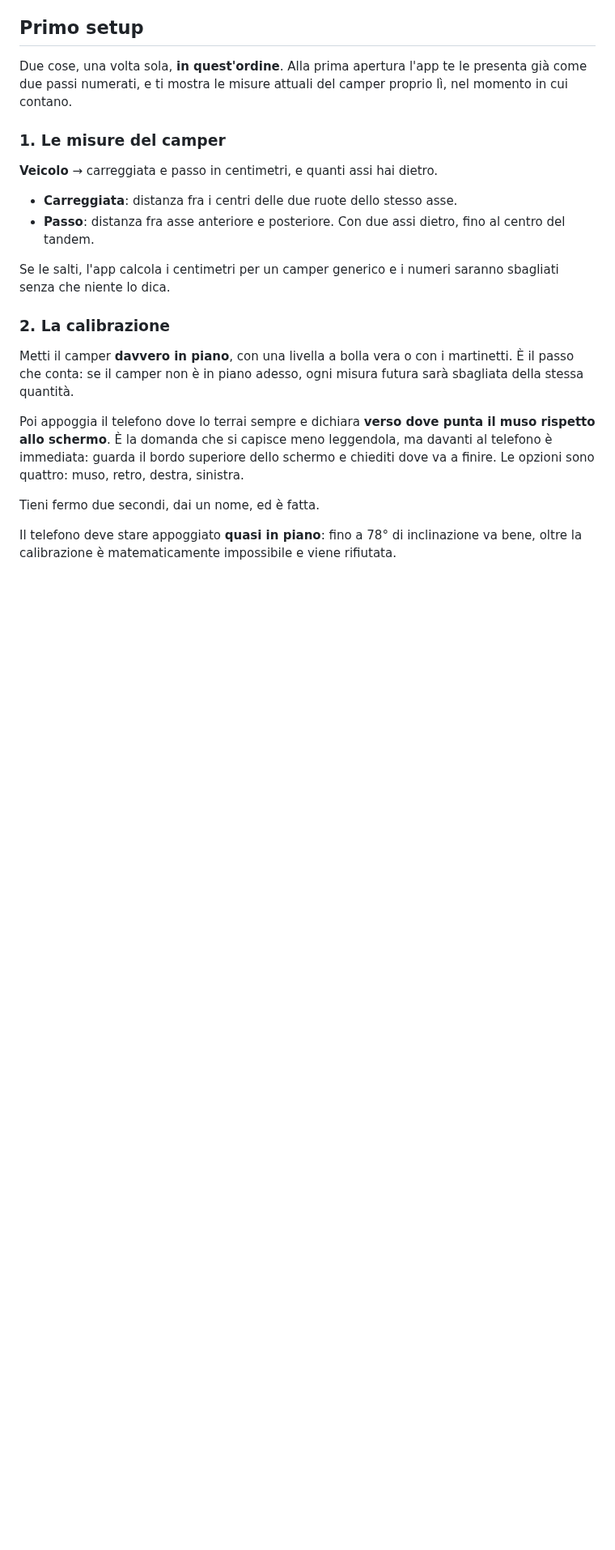
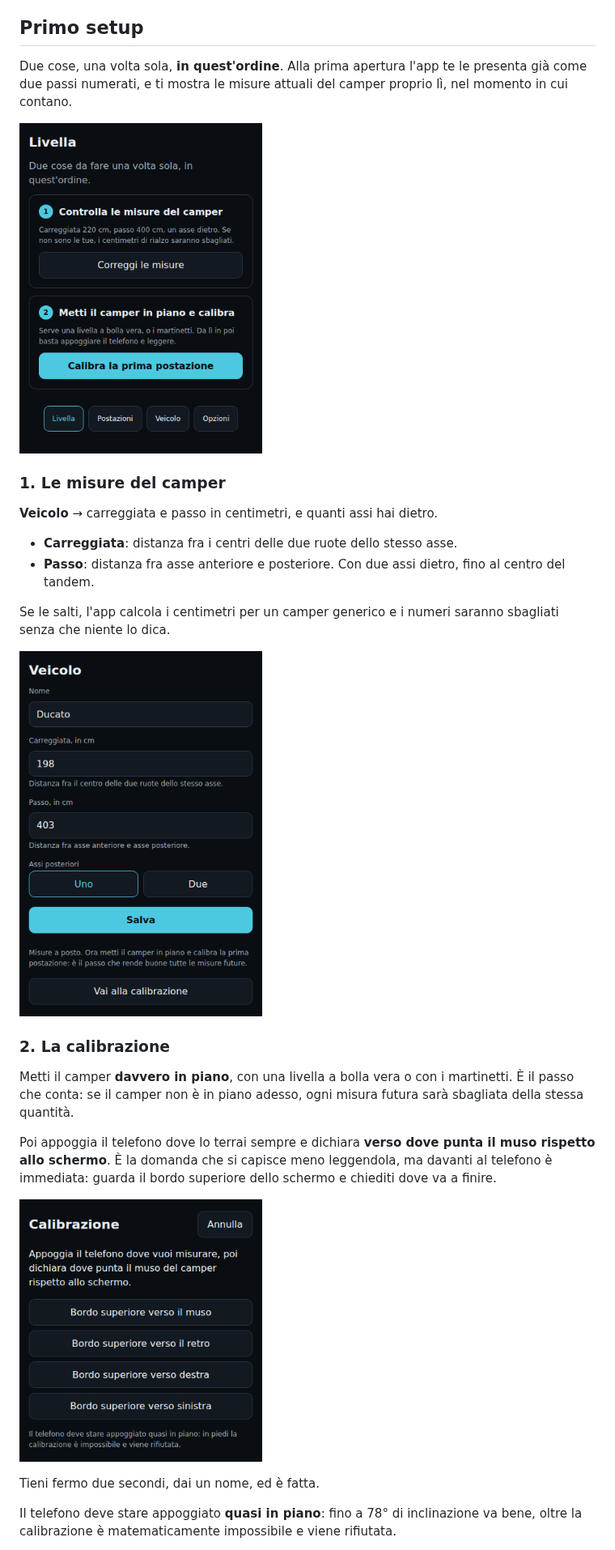
Before and after one commit to Mobbys/LivellaVanWeb, a Markdown page: README.md, the part around the change. Shown at 81% size. Drawn GitHub-style; pictures changed too: docs/avvio.png (added), docs/muso.png (added), docs/veicolo.png (added); blank space fills up the shorter version.

Commit message:
Schermate nel primo setup del README
Tre immagini nei punti dove servono: la schermata iniziale con i due passi
numerati, il modulo del veicolo compilato accanto alla spiegazione di
carreggiata e passo, e la scelta della direzione del muso, che è il passo
che si capisce meno leggendolo.

Verificato che tutti e cinque i riferimenti a docs/ puntino a file esistenti,
visto che il commit precedente li aveva dovuti togliere proprio per questo.

Co-Authored-By: Claude Opus 5 <noreply@anthropic.com>
Claude-Session: https://claude.ai/code/session_01D3LewEYBi36roBCxPRBWRd

```diff
--- a/README.md
+++ b/README.md
@@ -45,6 +45,8 @@ Due cose, una volta sola, **in quest'ordine**. Alla prima apertura l'app te le
 presenta già come due passi numerati, e ti mostra le misure attuali del camper
 proprio lì, nel momento in cui contano.
 
+<p><img src="docs/avvio.png" alt="Primo avvio: i due passi" width="300"></p>
+
 ### 1. Le misure del camper
 
 **Veicolo** → carreggiata e passo in centimetri, e quanti assi hai dietro.
@@ -56,6 +58,8 @@ proprio lì, nel momento in cui contano.
 Se le salti, l'app calcola i centimetri per un camper generico e i numeri
 saranno sbagliati senza che niente lo dica.
 
+<p><img src="docs/veicolo.png" alt="Schermata Veicolo" width="300"></p>
+
 ### 2. La calibrazione
 
 Metti il camper **davvero in piano**, con una livella a bolla vera o con i
@@ -65,8 +69,9 @@ misura futura sarà sbagliata della stessa quantità.
 Poi appoggia il telefono dove lo terrai sempre e dichiara **verso dove punta il
 muso rispetto allo schermo**. È la domanda che si capisce meno leggendola, ma
 davanti al telefono è immediata: guarda il bordo superiore dello schermo e
-chiediti dove va a finire. Le opzioni sono quattro: muso, retro, destra,
-sinistra.
+chiediti dove va a finire.
+
+<p><img src="docs/muso.png" alt="Scelta della direzione del muso" width="300"></p>
 
 Tieni fermo due secondi, dai un nome, ed è fatta.
 
```
